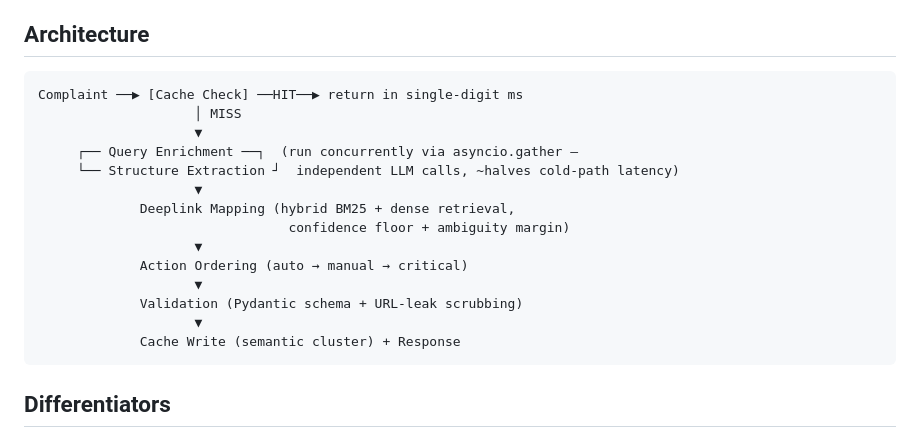
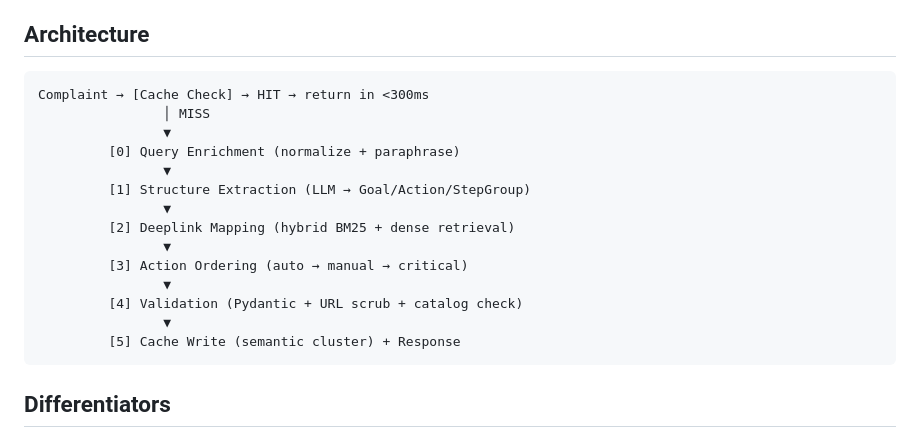
Before and after one commit to Aaryaman-147/prism-troubleshoot, a Markdown page: README.md, the part around the change. GitHub-like rendering.

````diff
--- a/README.md
+++ b/README.md
@@ -34,20 +34,20 @@ Given a complaint (and optionally a reference document), the engine:
 ## Architecture
 
 ```
-Complaint ──▶ [Cache Check] ──HIT──▶ return in single-digit ms
-                    │ MISS
-                    ▼
-     ┌── Query Enrichment ──┐  (run concurrently via asyncio.gather —
-     └── Structure Extraction ┘  independent LLM calls, ~halves cold-path latency)
-                    ▼
-             Deeplink Mapping (hybrid BM25 + dense retrieval,
-                                confidence floor + ambiguity margin)
-                    ▼
-             Action Ordering (auto → manual → critical)
-                    ▼
-             Validation (Pydantic schema + URL-leak scrubbing)
-                    ▼
-             Cache Write (semantic cluster) + Response
+Complaint → [Cache Check] → HIT → return in <300ms
+                │ MISS
+                ▼
+         [0] Query Enrichment (normalize + paraphrase)
+                ▼
+         [1] Structure Extraction (LLM → Goal/Action/StepGroup)
+                ▼
+         [2] Deeplink Mapping (hybrid BM25 + dense retrieval)
+                ▼
+         [3] Action Ordering (auto → manual → critical)
+                ▼
+         [4] Validation (Pydantic + URL scrub + catalog check)
+                ▼
+         [5] Cache Write (semantic cluster) + Response
 ```
 
 ## Differentiators
````
